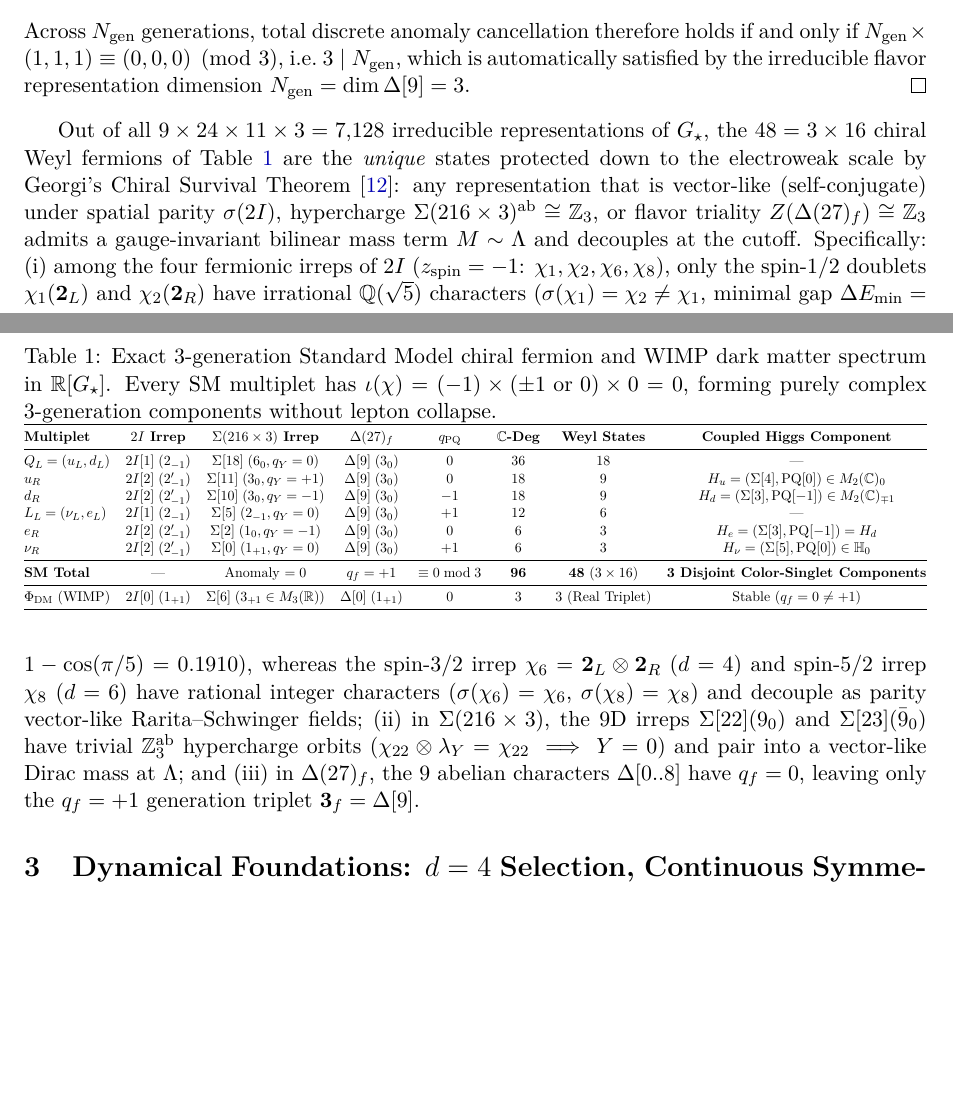
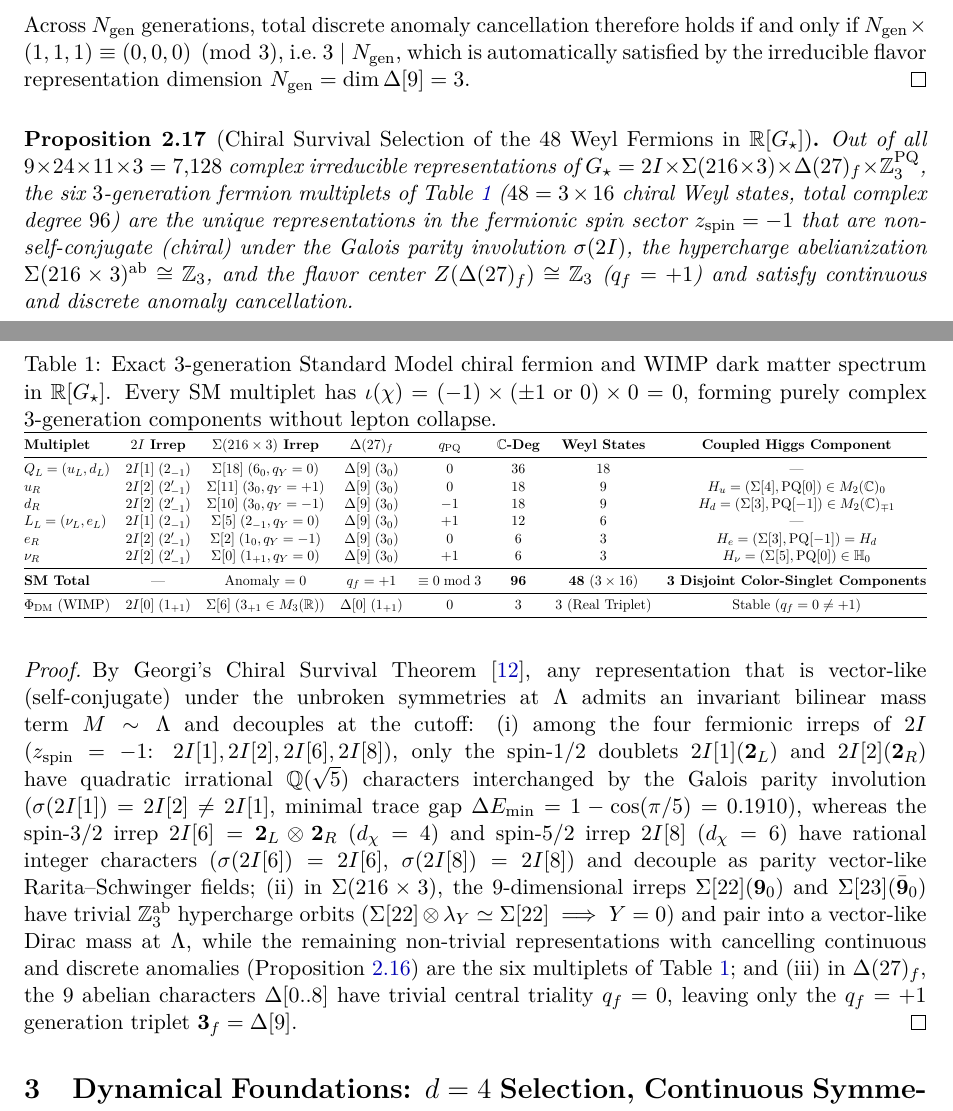
Before and after one commit to hjoest/discrete_fundamental_physics, a LaTeX paper (docs/paper.tex): two parts of pages 12 and 13 of 23, joined at a grey line, cut so that both start at the same text, the shorter picture padded with empty space. Compiled offline with pdfLaTeX.

Commit message:
Add Proposition 2.17 (Chiral Survival Selection) in Section 2 of Paper I

```diff
--- a/docs/paper.tex
+++ b/docs/paper.tex
@@ -412,7 +412,14 @@ $\Phi_{\mathrm{DM}}$ (WIMP) & $2I[0]\;(1_{+1})$ & $\Sigma[6]\;(3_{+1} \in M_3(\R
 }
 \end{table}
 
-Out of all $9 \times 24 \times 11 \times 3 = 7{,}128$ irreducible representations of $\Gstar$, the $48 = 3 \times 16$ chiral Weyl fermions of Table~\ref{tab:spectrum} are the \emph{unique} states protected down to the electroweak scale by Georgi's Chiral Survival Theorem~\cite{Georgi1979}: any representation that is vector-like (self-conjugate) under spatial parity $\sigma(2I)$, hypercharge $\Sigma(216 \times 3)^{\mathrm{ab}} \cong \Z_3$, or flavor triality $Z(\Delta(27)_f) \cong \Z_3$ admits a gauge-invariant bilinear mass term $M \sim \Lambda$ and decouples at the cutoff. Specifically: (i)~among the four fermionic irreps of $2I$ ($z_{\mathrm{spin}} = -1$: $\chi_1, \chi_2, \chi_6, \chi_8$), only the spin-$1/2$ doublets $\chi_1(\mathbf{2}_L)$ and $\chi_2(\mathbf{2}_R)$ have irrational $\Q(\sqrt{5})$ characters ($\sigma(\chi_1) = \chi_2 \neq \chi_1$, minimal gap $\Delta E_{\min} = 1 - \cos(\pi/5) = 0.1910$), whereas the spin-$3/2$ irrep $\chi_6 = \mathbf{2}_L \otimes \mathbf{2}_R$ ($d = 4$) and spin-$5/2$ irrep $\chi_8$ ($d = 6$) have rational integer characters ($\sigma(\chi_6) = \chi_6$, $\sigma(\chi_8) = \chi_8$) and decouple as parity vector-like Rarita--Schwinger fields; (ii)~in $\Sigma(216 \times 3)$, the $9$D irreps $\Sigma[22](9_0)$ and $\Sigma[23](\bar{9}_0)$ have trivial $\Z_3^{\mathrm{ab}}$ hypercharge orbits ($\chi_{22} \otimes \lambda_Y = \chi_{22} \implies Y = 0$) and pair into a vector-like Dirac mass at $\Lambda$; and (iii)~in $\Delta(27)_f$, the $9$ abelian characters $\Delta[0..8]$ have $q_f = 0$, leaving only the $q_f = +1$ generation triplet $\mathbf{3}_f = \Delta[9]$.
+\begin{proposition}[Chiral Survival Selection of the $48$ Weyl Fermions in {$\R[\Gstar]$}]
+\label{prop:chiral_survival}
+Out of all $9 \times 24 \times 11 \times 3 = 7{,}128$ complex irreducible representations of $\Gstar = 2I \times \Sigma(216 \times 3) \times \Delta(27)_f \times \Z_3^{\mathrm{PQ}}$, the six $3$-generation fermion multiplets of Table~\ref{tab:spectrum} ($48 = 3 \times 16$ chiral Weyl states, total complex degree $96$) are the unique representations in the fermionic spin sector $z_{\mathrm{spin}} = -1$ that are non-self-conjugate (chiral) under the Galois parity involution $\sigma(2I)$, the hypercharge abelianization $\Sigma(216 \times 3)^{\mathrm{ab}} \cong \Z_3$, and the flavor center $Z(\Delta(27)_f) \cong \Z_3$ ($q_f = +1$) and satisfy continuous and discrete anomaly cancellation.
+\end{proposition}
+
+\begin{proof}
+By Georgi's Chiral Survival Theorem~\cite{Georgi1979}, any representation that is vector-like (self-conjugate) under the unbroken symmetries at $\Lambda$ admits an invariant bilinear mass term $M \sim \Lambda$ and decouples at the cutoff: (i)~among the four fermionic irreps of $2I$ ($z_{\mathrm{spin}} = -1$: $2I[1], 2I[2], 2I[6], 2I[8]$), only the spin-$1/2$ doublets $2I[1](\mathbf{2}_L)$ and $2I[2](\mathbf{2}_R)$ have quadratic irrational $\Q(\sqrt{5})$ characters interchanged by the Galois parity involution ($\sigma(2I[1]) = 2I[2] \neq 2I[1]$, minimal trace gap $\Delta E_{\min} = 1 - \cos(\pi/5) = 0.1910$), whereas the spin-$3/2$ irrep $2I[6] = \mathbf{2}_L \otimes \mathbf{2}_R$ ($d_\chi = 4$) and spin-$5/2$ irrep $2I[8]$ ($d_\chi = 6$) have rational integer characters ($\sigma(2I[6]) = 2I[6]$, $\sigma(2I[8]) = 2I[8]$) and decouple as parity vector-like Rarita--Schwinger fields; (ii)~in $\Sigma(216 \times 3)$, the $9$-dimensional irreps $\Sigma[22](\mathbf{9}_0)$ and $\Sigma[23](\bar{\mathbf{9}}_0)$ have trivial $\Z_3^{\mathrm{ab}}$ hypercharge orbits ($\Sigma[22] \otimes \lambda_Y \simeq \Sigma[22] \implies Y = 0$) and pair into a vector-like Dirac mass at $\Lambda$, while the remaining non-trivial representations with cancelling continuous and discrete anomalies (Proposition~\ref{prop:anomaly_cancellation}) are the six multiplets of Table~\ref{tab:spectrum}; and (iii)~in $\Delta(27)_f$, the $9$ abelian characters $\Delta[0..8]$ have trivial central triality $q_f = 0$, leaving only the $q_f = +1$ generation triplet $\mathbf{3}_f = \Delta[9]$.
+\end{proof}
 
 %=============================================================================
 \section{Dynamical Foundations: \texorpdfstring{$d=4$}{d=4} Selection, Continuous Symmetry Restoration, and Quantum Amplitudes}
```
Also changed, not shown: docs/deductive_dependency_graph.md (+7 -2 lines), docs/paper.pdf, docs/paper.tex (4 more changed lines).
